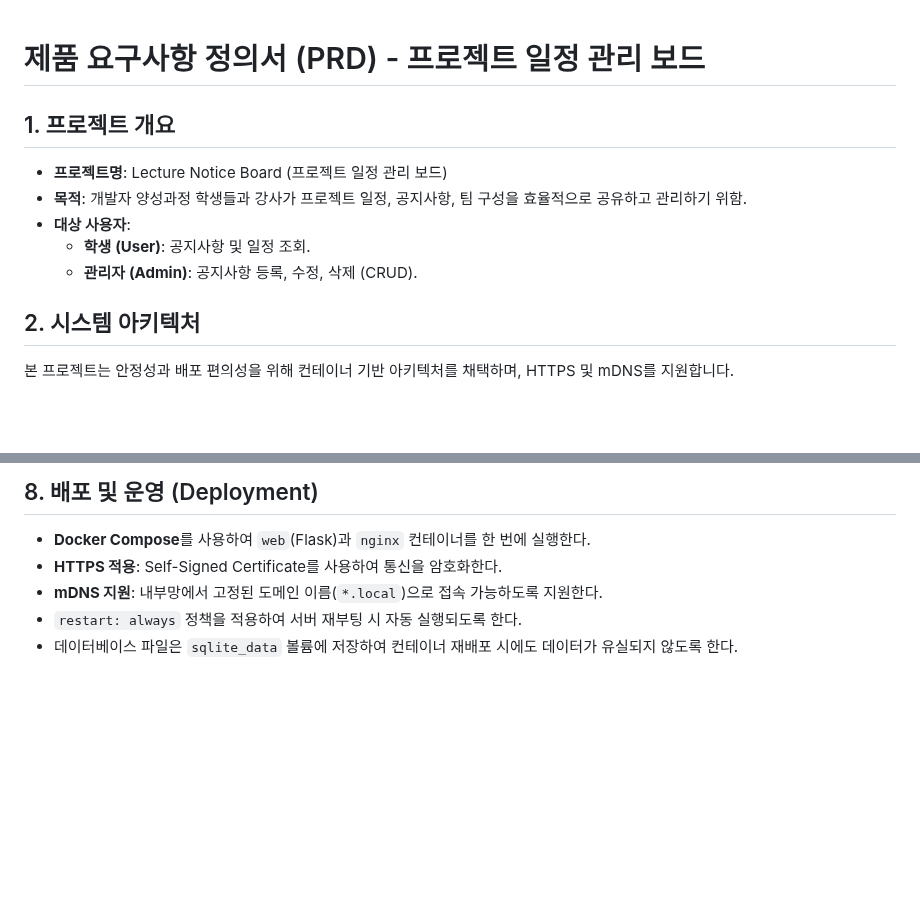
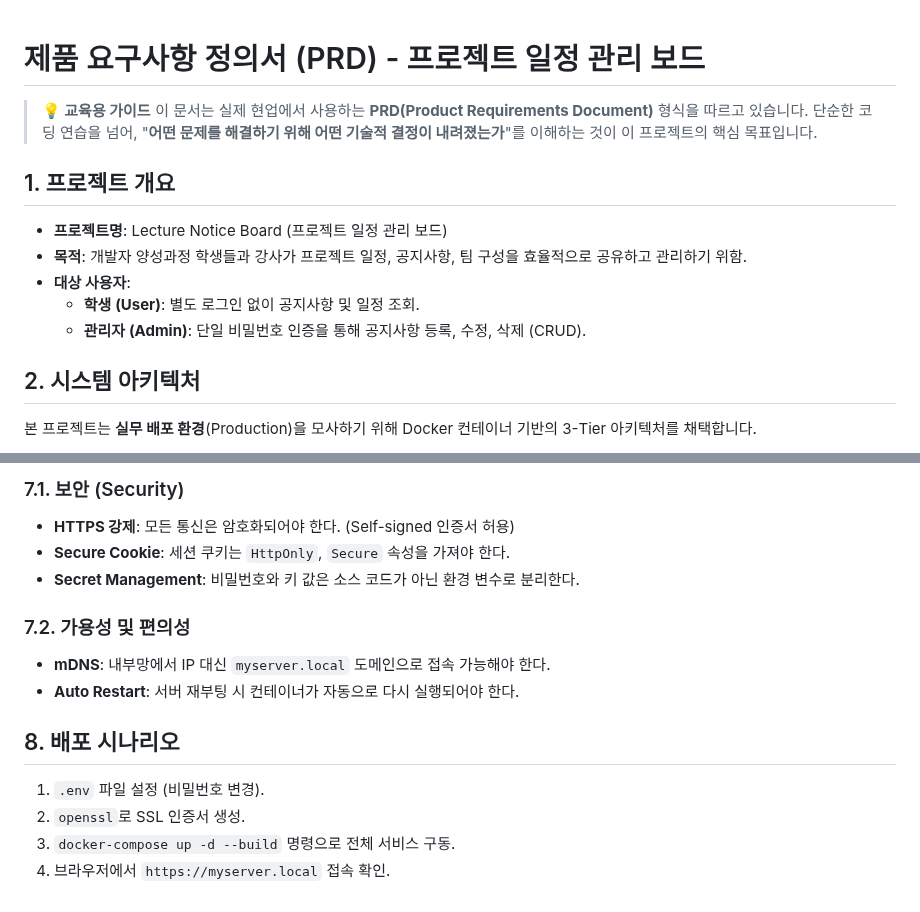
Before and after one commit to redlady-GH/lecture_notice_board, a Markdown page: docs/prd.md, 2 parts joined by grey strips. GitHub-like rendering; blank space fills up the shorter version.

````diff
--- a/docs/prd.md
+++ b/docs/prd.md
@@ -1,14 +1,18 @@
 # 제품 요구사항 정의서 (PRD) - 프로젝트 일정 관리 보드
+
+> **💡 교육용 가이드**
+> 이 문서는 실제 현업에서 사용하는 **PRD(Product Requirements Document)** 형식을 따르고 있습니다.
+> 단순한 코딩 연습을 넘어, "**어떤 문제를 해결하기 위해 어떤 기술적 결정이 내려졌는가**"를 이해하는 것이 이 프로젝트의 핵심 목표입니다.
 
 ## 1. 프로젝트 개요
 *   **프로젝트명**: Lecture Notice Board (프로젝트 일정 관리 보드)
 *   **목적**: 개발자 양성과정 학생들과 강사가 프로젝트 일정, 공지사항, 팀 구성을 효율적으로 공유하고 관리하기 위함.
 *   **대상 사용자**:
-    *   **학생 (User)**: 공지사항 및 일정 조회.
-    *   **관리자 (Admin)**: 공지사항 등록, 수정, 삭제 (CRUD).
+    *   **학생 (User)**: 별도 로그인 없이 공지사항 및 일정 조회.
+    *   **관리자 (Admin)**: 단일 비밀번호 인증을 통해 공지사항 등록, 수정, 삭제 (CRUD).
 
 ## 2. 시스템 아키텍처
-본 프로젝트는 안정성과 배포 편의성을 위해 컨테이너 기반 아키텍처를 채택하며, HTTPS 및 mDNS를 지원합니다.
+본 프로젝트는 **실무 배포 환경**(Production)을 모사하기 위해 Docker 컨테이너 기반의 3-Tier 아키텍처를 채택합니다.
 
 ```mermaid
 graph LR
@@ -89,7 +89,15 @@ graph LR
 
-## 8. 배포 및 운영 (Deployment)
-*   **Docker Compose**를 사용하여 `web`(Flask)과 `nginx` 컨테이너를 한 번에 실행한다.
-*   **HTTPS 적용**: Self-Signed Certificate를 사용하여 통신을 암호화한다.
-*   **mDNS 지원**: 내부망에서 고정된 도메인 이름(`*.local`)으로 접속 가능하도록 지원한다.
-*   `restart: always` 정책을 적용하여 서버 재부팅 시 자동 실행되도록 한다.
-*   데이터베이스 파일은 `sqlite_data` 볼륨에 저장하여 컨테이너 재배포 시에도 데이터가 유실되지 않도록 한다.
+### 7.1. 보안 (Security)
+*   **HTTPS 강제**: 모든 통신은 암호화되어야 한다. (Self-signed 인증서 허용)
+*   **Secure Cookie**: 세션 쿠키는 `HttpOnly`, `Secure` 속성을 가져야 한다.
+*   **Secret Management**: 비밀번호와 키 값은 소스 코드가 아닌 환경 변수로 분리한다.
+
+### 7.2. 가용성 및 편의성
+*   **mDNS**: 내부망에서 IP 대신 `myserver.local` 도메인으로 접속 가능해야 한다.
+*   **Auto Restart**: 서버 재부팅 시 컨테이너가 자동으로 다시 실행되어야 한다.
+
+## 8. 배포 시나리오
+1.  `.env` 파일 설정 (비밀번호 변경).
+2.  `openssl`로 SSL 인증서 생성.
+3.  `docker-compose up -d --build` 명령으로 전체 서비스 구동.
+4.  브라우저에서 `https://myserver.local` 접속 확인.
````
Also changed, not shown: other parts of docs/prd.md (+37 -41 lines).
